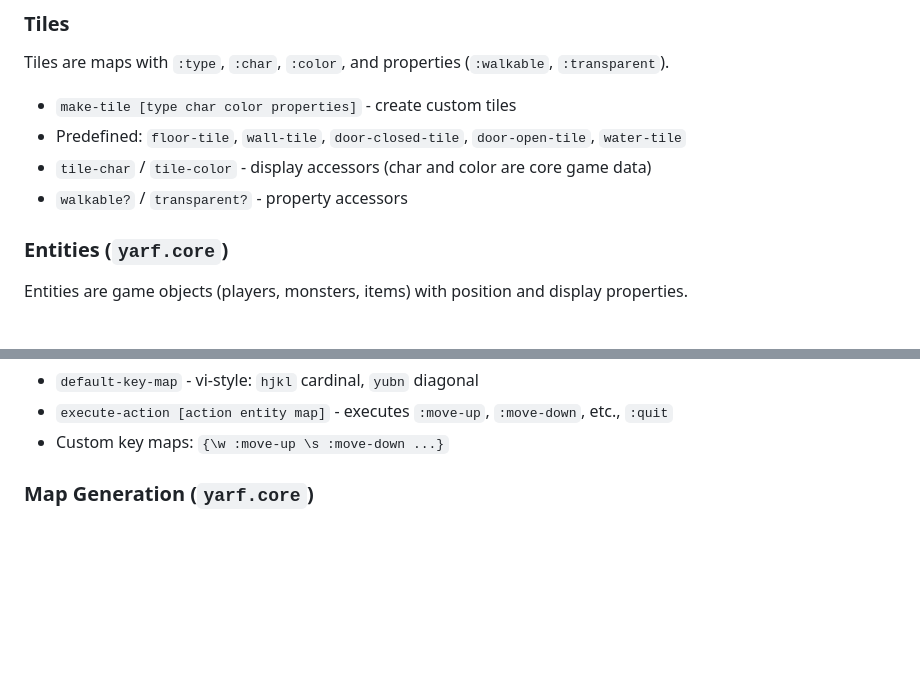
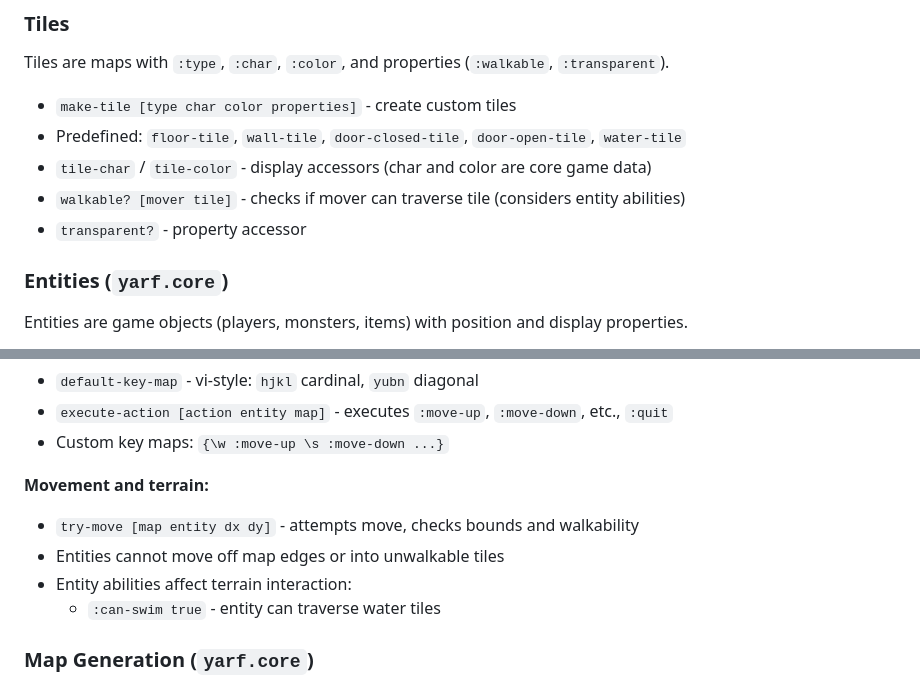
Before and after one commit to CodeFarmer/yarf, a Markdown page: CLAUDE.md, 2 parts joined by grey strips. GitHub-like rendering; blank space fills up the shorter version.

Commit message:
Update CLAUDE.md with mover-aware walkable? and terrain abilities

```diff
--- a/CLAUDE.md
+++ b/CLAUDE.md
@@ -43,7 +43,8 @@ Tiles are maps with `:type`, `:char`, `:color`, and properties (`:walkable`, `:t
 - `make-tile [type char color properties]` - create custom tiles
 - Predefined: `floor-tile`, `wall-tile`, `door-closed-tile`, `door-open-tile`, `water-tile`
 - `tile-char` / `tile-color` - display accessors (char and color are core game data)
-- `walkable?` / `transparent?` - property accessors
+- `walkable? [mover tile]` - checks if mover can traverse tile (considers entity abilities)
+- `transparent?` - property accessor
 
 ### Entities (`yarf.core`)
 
@@ -72,6 +73,12 @@ Entities are game objects (players, monsters, items) with position and display p
 - `default-key-map` - vi-style: `hjkl` cardinal, `yubn` diagonal
 - `execute-action [action entity map]` - executes `:move-up`, `:move-down`, etc., `:quit`
 - Custom key maps: `{\w :move-up \s :move-down ...}`
+
+**Movement and terrain:**
+- `try-move [map entity dx dy]` - attempts move, checks bounds and walkability
+- Entities cannot move off map edges or into unwalkable tiles
+- Entity abilities affect terrain interaction:
+  - `:can-swim true` - entity can traverse water tiles
 
 ### Map Generation (`yarf.core`)
 
```
